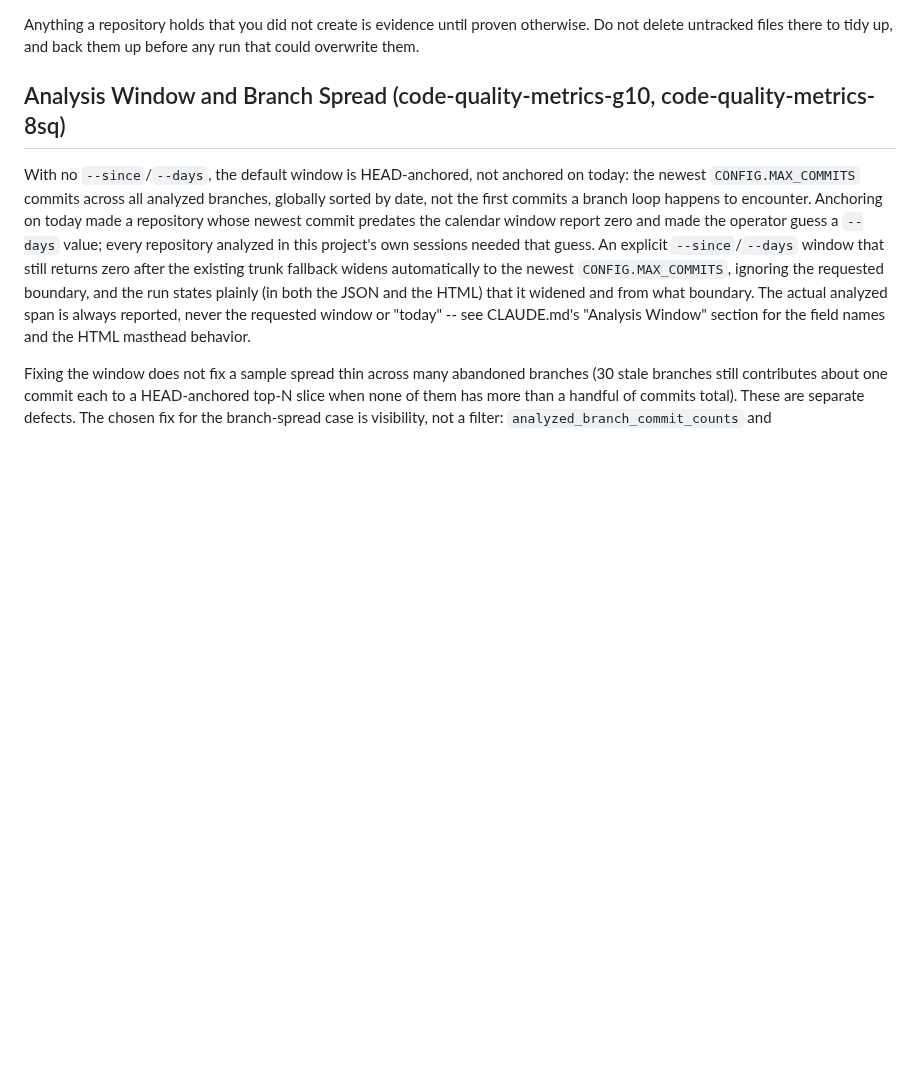
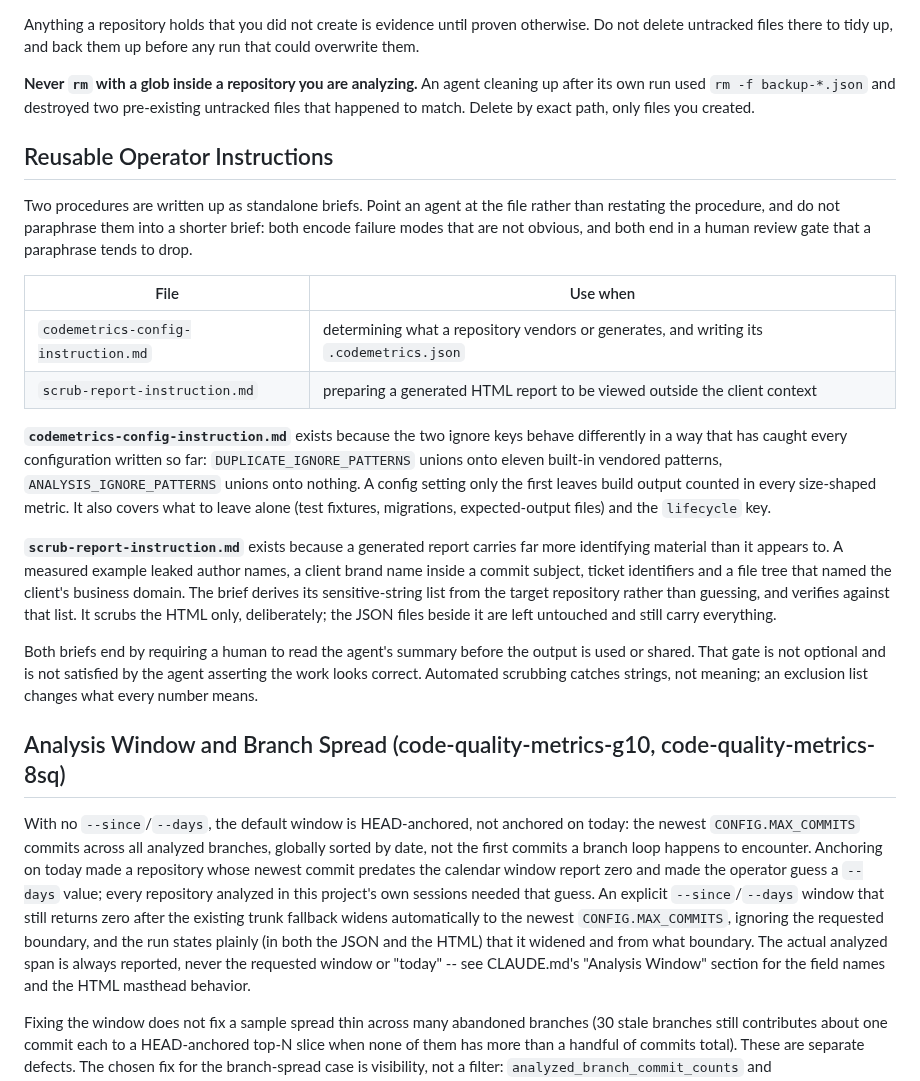
Before and after one commit to stride-nyc/code-quality-metrics, a Markdown page: AGENTS.md, the part around the change. Drawn GitHub-style; blank space fills up the shorter version.

```diff
--- a/AGENTS.md
+++ b/AGENTS.md
@@ -155,6 +155,39 @@ fixture:
 
 Anything a repository holds that you did not create is evidence until proven otherwise. Do not
 delete untracked files there to tidy up, and back them up before any run that could overwrite them.
+
+**Never `rm` with a glob inside a repository you are analyzing.** An agent cleaning up after its
+own run used `rm -f backup-*.json` and destroyed two pre-existing untracked files that happened to
+match. Delete by exact path, only files you created.
+
+## Reusable Operator Instructions
+
+Two procedures are written up as standalone briefs. Point an agent at the file rather than
+restating the procedure, and do not paraphrase them into a shorter brief: both encode failure
+modes that are not obvious, and both end in a human review gate that a paraphrase tends to drop.
+
+| File | Use when |
+|---|---|
+| `codemetrics-config-instruction.md` | determining what a repository vendors or generates, and writing its `.codemetrics.json` |
+| `scrub-report-instruction.md` | preparing a generated HTML report to be viewed outside the client context |
+
+**`codemetrics-config-instruction.md`** exists because the two ignore keys behave differently in a
+way that has caught every configuration written so far: `DUPLICATE_IGNORE_PATTERNS` unions onto
+eleven built-in vendored patterns, `ANALYSIS_IGNORE_PATTERNS` unions onto nothing. A config setting
+only the first leaves build output counted in every size-shaped metric. It also covers what to
+leave alone (test fixtures, migrations, expected-output files) and the `lifecycle` key.
+
+**`scrub-report-instruction.md`** exists because a generated report carries far more identifying
+material than it appears to. A measured example leaked author names, a client brand name inside a
+commit subject, ticket identifiers and a file tree that named the client's business domain. The
+brief derives its sensitive-string list from the target repository rather than guessing, and
+verifies against that list. It scrubs the HTML only, deliberately; the JSON files beside it are
+left untouched and still carry everything.
+
+Both briefs end by requiring a human to read the agent's summary before the output is used or
+shared. That gate is not optional and is not satisfied by the agent asserting the work looks
+correct. Automated scrubbing catches strings, not meaning; an exclusion list changes what every
+number means.
 
 ## Analysis Window and Branch Spread (code-quality-metrics-g10, code-quality-metrics-8sq)
 
```
Also changed, not shown: codemetrics-config-instruction.md (added, +175 -0 lines), scrub-report-instruction.md (added, +123 -0 lines).
